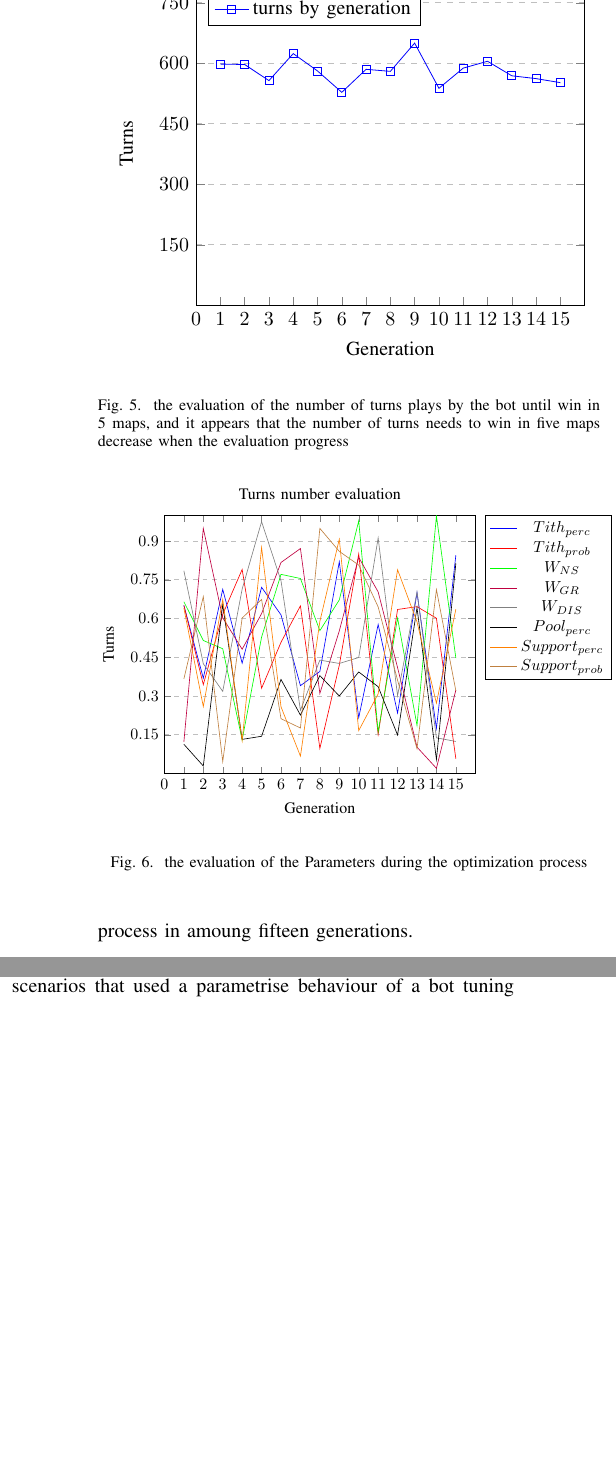
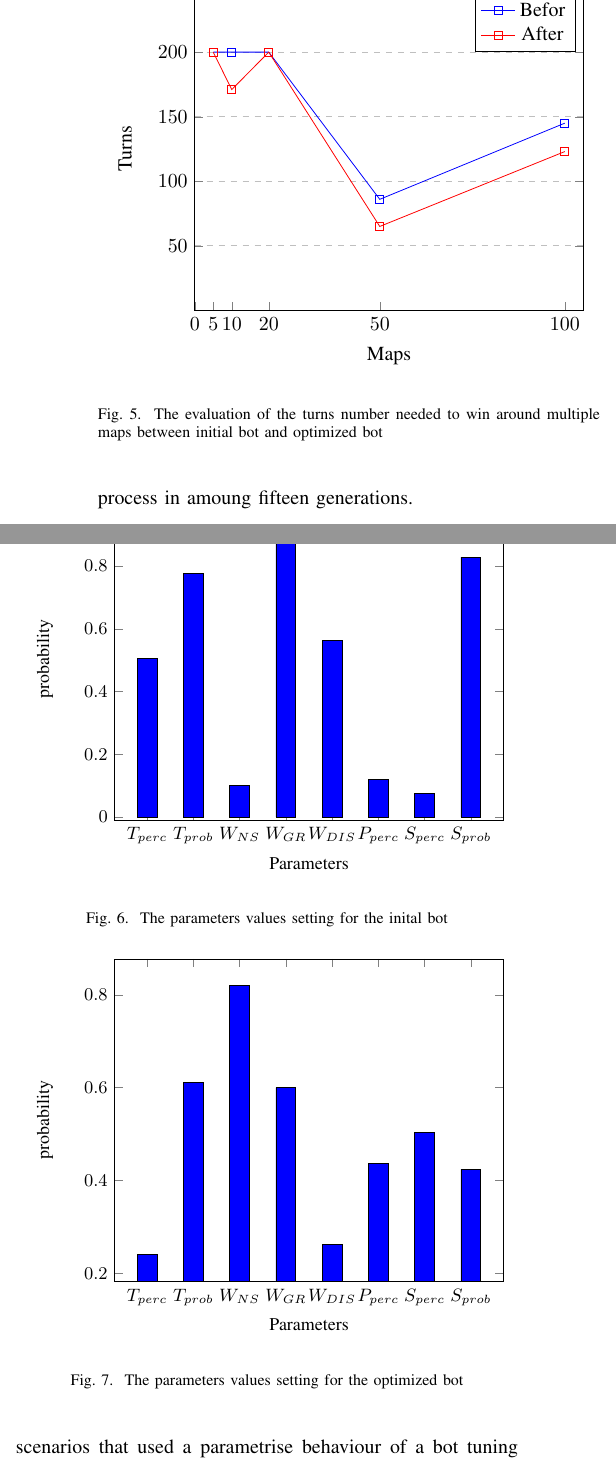
Before and after one commit to athina635/TebessaArticle, a LaTeX paper (Tebessa.tex): two parts of the columns of page 6 of 7, joined at a grey line, cut at the place of the change, the shorter picture padded with empty space. Compiled offline with pdfLaTeX.

Commit message:
Add files via upload
histograms added

```diff
--- a/Tebessa.tex
+++ b/Tebessa.tex
@@ -310,6 +310,7 @@
 \usepackage{tikz}
 \usepackage{pdfpages}
 \usepackage{pgfplots}
+\usepackage{verbatim}
 % correct bad hyphenation here
 \hyphenation{op-tical net-works semi-conduc-tor}
 
@@ -831,6 +832,7 @@ With the aim of testing the CLONALG algorithm, the bot placed under several situ
 
 To make a bot under a real game scenario with optimized parameters will take hours, since, to evaluate each individual it took more seconds. The figure (4) showed the evaluation of the number of turns plays by the bot until win, and it appears that the number of turns needs to win in five maps decrease when the evaluation progress.Furthermore, in figure (5) two, the parameters evaluation is shown during the optimization process in amoung fifteen generations. \\
 
+\begin{comment}
 \begin{figure}
 \begin{center}
 \begin{tikzpicture}
@@ -861,78 +863,50 @@ To make a bot under a real game scenario with optimized parameters will take hou
 \end{center}
 \caption{the evaluation of the number of turns plays by the bot until win in 5 maps, and it appears that the number of turns needs to win in five maps decrease when the evaluation progress}
 \end{figure}
-
+\end{comment}
 
 \begin{figure}
 \begin{center}
-\begin{tikzpicture}[scale = 0.8]
+\begin{tikzpicture}
 \begin{axis}[
     title={Turns number evaluation},
-    xlabel={Generation},
+    xlabel={Maps},
     ylabel={Turns},
-    xmin=0, xmax=16,
-    ymin=0, ymax=1,
-    xtick={0,1,2,3,4,5,6,7,8,9,10,11,12,13,14,15},
-    ytick={0.15,0.3,0.45,0.6,0.75,0.9},
-    legend pos=outer north east,
+    xmin=0, xmax=105,
+    ymin=0, ymax=250,
+    xtick={0,5,10,20,50,100},
+    ytick={50,100,150,200,250},
+   % legend pos=outer north east,
     ymajorgrids=true,
     grid style=dashed,
 ]
 
 \addplot[
     color=blue,
+    mark=square,
     ]
-    coordinates{(1,0.651)(2,0.369)(3,0.713)(4,0.427)(5,0.721)(6,0.614)(7,0.34)(8,0.395)(9,0.82)(10,0.216)(11,0.577)(12,0.234)(13,0.7)(14,0.175)(15,0.845)};
+    coordinates{(5,200)(10,200)(20,200)(50,86)(100,145)};
 
     \addplot[
     color=red,
+    mark=square,
     ]
-    coordinates{(1,0.651)(2,0.344)(3,0.616)(4,0.79)(5,0.33)(6,0.508)(7,0.649)(8,0.097)(9,0.419)(10,0.85)(11,0.151)(12,0.635)(13,0.646)(14,0.601)(15,0.057)};
-
-    \addplot[
-    color=green,
-    ]
-    coordinates{(1,0.665)(2,0.515)(3,0.483)(4,0.13)(5,0.528)(6,0.771)(7,0.755)(8,0.553)(9,0.672)(10,0.978)(11,0.161)(12,0.602)(13,0.186)(14,0.997)(15,0.447)};
-
-    \addplot[
-    color=purple,
-    ]
-    coordinates{(1,0.122)(2,0.949)(3,0.603)(4,0.481)(5,0.619)(6,0.817)(7,0.871)(8,0.31)(9,0.552)(10,0.837)(11,0.703)(12,0.41)(13,0.102)(14,0.02)(15,0.323)};
-
-    \addplot[
-    color=gray,
-    ]
-    coordinates{(1,0.785)(2,0.425)(3,0.318)(4,0.714)(5,0.975)(6,0.746)(7,0.245)(8,0.439)(9,0.426)(10,0.449)(11,0.912)(12,0.301)(13,0.703)(14,0.138)(15,0.124)};
-
-    \addplot[
-    color=black,
-    ]
-    coordinates{(1,0.113)(2,0.029)(3,0.654)(4,0.132)(5,0.144)(6,0.364)(7,0.226)(8,0.379)(9,0.3)(10,0.393)(11,0.336)(12,0.149)(13,0.642)(14,0.054)(15,0.814)};
-
-    \addplot[
-    color=orange,
-    ]
-    coordinates{(1,0.64)(2,0.259)(3,0.674)(4,0.127)(5,0.875)(6,0.258)(7,0.067)(8,0.589)(9,0.907)(10,0.166)(11,0.308)(12,0.789)(13,0.587)(14,0.272)(15,0.636)};
-
-    \addplot[
-    color=brown,
-    ]
-    coordinates{(1,0.366)(2,0.685)(3,0.046)(4,0.602)(5,0.674)(6,0.212)(7,0.176)(8,0.949)(9,0.86)(10,0.807)(11,0.645)(12,0.361)(13,0.096)(14,0.712)(15,0.32)};
+    coordinates{(5,200)(10,171)(20,200)(50,65)(100,123)};
 
 
-    \legend{$Tith_{perc}$,$Tith_{prob}$,$W_{NS}$,
-    $W_{GR}$,$W_{DIS}$,$Pool_{perc}$,$Support_{perc}$,$Support_{prob}$}
+    \legend{Befor, After}
 
 \end{axis}
 \end{tikzpicture}
 \end{center}
-\caption{the evaluation of the Parameters during the optimization process}
+\caption{The evaluation of the turns number needed to win around multiple maps between initial bot and optimized bot}
 \end{figure}
 
 
 
 Table II describes the evaluated results improved by the optimization process where the colonies have a high probability to send Tith to the base (0.84) by sending a fewer hosted starships which can be explained that the colonies have to deserve there starships to defend it-selves in an emergency. On the other hand, the probability for a planet to perform an attack against other ones is around (0.32) and the proportion of sending troops is elevated (64\%) when there is an attack action. Based on this, when a planet performs an attack, the base also can send a high extra starships number for the attack around 81\%. Finally, when the bot trying to determine the target planet to perform the attack, the most important weights based on is the number of starships hosted on the target and the growth rate related to it, the distance has a less priority in this process. \\
 
+\begin{comment}
 \begin{table*}
 \centering
 \begin{tabular}{|c|c|c|c|c|c|c|c|c|}
@@ -947,7 +921,61 @@ Table II describes the evaluated results improved by the optimization process wh
 \caption{Parameters used in the CLONALG algorithm}
 \label{TABLE 2}
 \end{table*}
+\end{comment}
 
+%0.505,0.778,0.1,0.933,0.562,0.12,0.075,0.829
+
+\begin{figure}
+\begin{center}
+\begin{tikzpicture}[font=\small]
+\begin{axis}[
+    symbolic x coords={$T_{perc}$, $T_{prob}$, $W_{NS}$, $W_{GR}$, $W_{DIS}$, $P_{perc}$, $S_{perc}$, $S_{prob}$},
+        ylabel = {probability},
+        xlabel = {Parameters},
+    xtick=data]
+    \addplot[ybar,fill=blue] coordinates {
+        ($T_{perc}$,0.505)
+        ($T_{prob}$,0.778)
+        ($W_{NS}$,0.1)
+    ($W_{GR}$, 0.933)
+    ($W_{DIS}$,0.562)
+    ($P_{perc}$,0.12)
+    ($S_{perc}$,0.075)
+    ($S_{prob}$,0.829)
+    };
+\end{axis}
+\end{tikzpicture}
+\end{center}
+\caption{The parameters values setting for the inital bot}
+\end{figure}
+
+%0.24,0.611,0.819,0.6,0.262,0.436,0.504,0.424
+
+\begin{figure}
+\begin{center}
+\begin{tikzpicture}[font=\small]
+\begin{axis}[
+    symbolic x coords={$T_{perc}$, $T_{prob}$, $W_{NS}$, $W_{GR}$, $W_{DIS}$, $P_{perc}$, $S_{perc}$, $S_{prob}$},
+        ylabel = {probability},
+        xlabel = {Parameters},
+    xtick=data]
+    \addplot[ybar,fill=blue] coordinates {
+        ($T_{perc}$,0.24)
+        ($T_{prob}$,0.611)
+        ($W_{NS}$,0.819)
+    ($W_{GR}$, 0.6)
+    ($W_{DIS}$,0.262)
+    ($P_{perc}$,0.436)
+    ($S_{perc}$,0.504)
+    ($S_{prob}$,0.424)
+    };
+\end{axis}
+\end{tikzpicture}
+\end{center}
+\caption{The parameters values setting for the optimized bot}
+\end{figure}
+
+\begin{comment}
 \begin{table*}
 \centering
 \begin{tabular}{|c|c|c|c|c|c|}
```
Also changed, not shown: Tebessa.tex (1 more changed lines).
